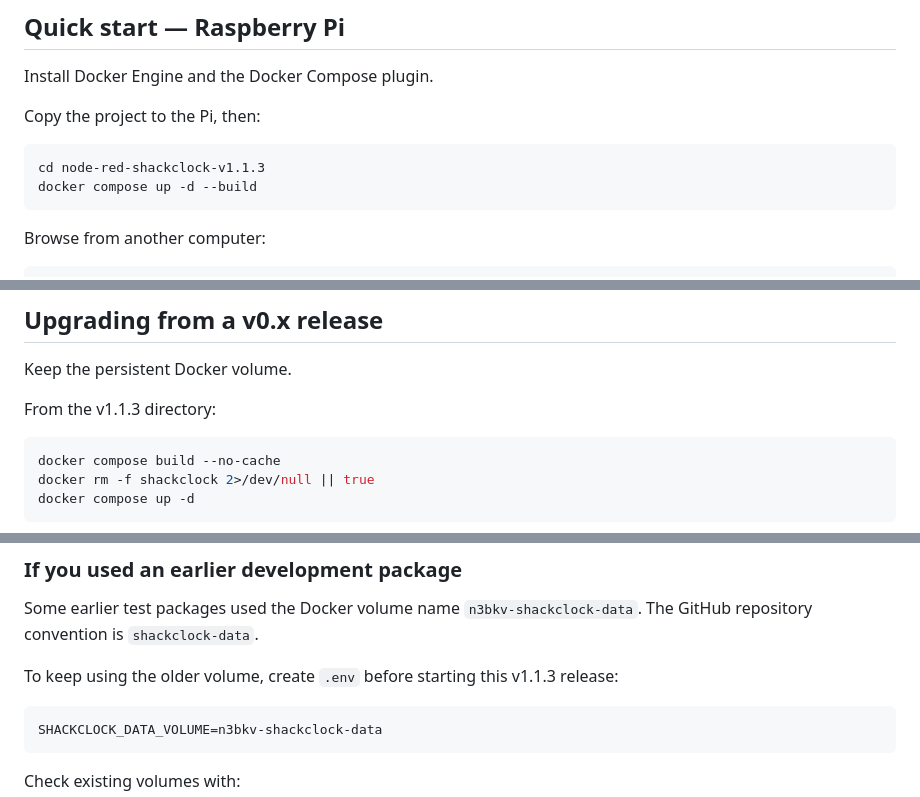
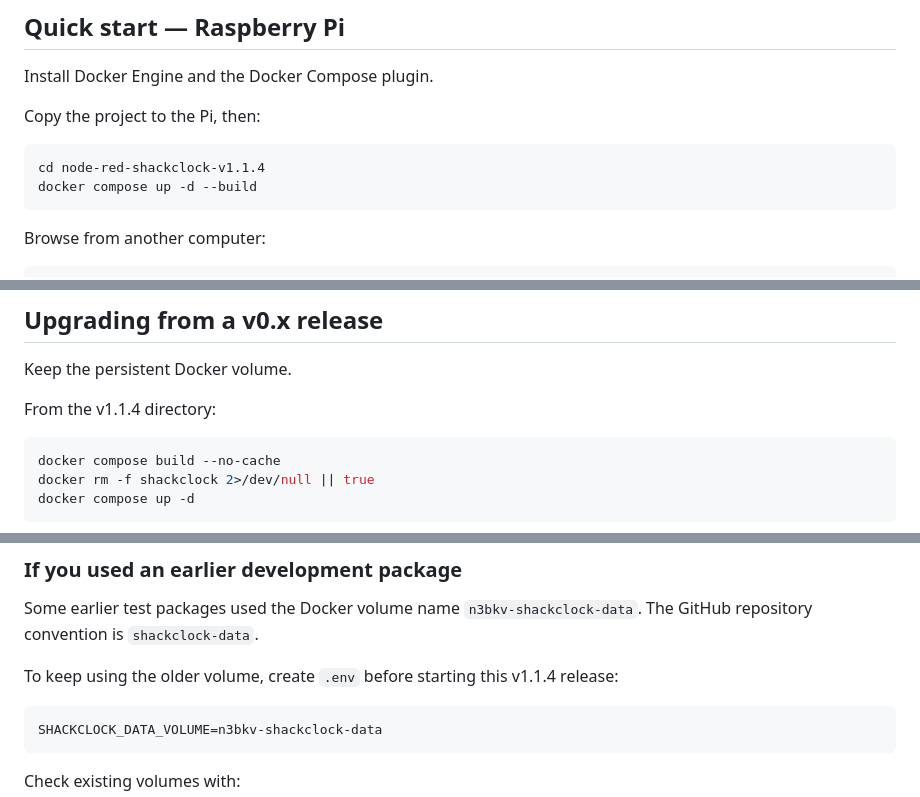
Before and after one commit to n3bkv/node-red-shackclock, a Markdown page: README.md, 3 parts joined by grey strips. GitHub-like rendering.

````diff
--- a/README.md
+++ b/README.md
@@ -703,7 +715,7 @@ Install Docker Engine and the Docker Compose plugin.
 Copy the project to the Pi, then:
 
 ```bash
-cd node-red-shackclock-v1.1.3
+cd node-red-shackclock-v1.1.4
 docker compose up -d --build
 ```
 
@@ -729,7 +741,7 @@ chromium \
 
 Keep the persistent Docker volume.
 
-From the v1.1.3 directory:
+From the v1.1.4 directory:
 
 ```bash
 docker compose build --no-cache
@@ -755,7 +767,7 @@ If Docker reports that the existing volume was created by an older Compose proje
 
 Some earlier test packages used the Docker volume name `n3bkv-shackclock-data`. The GitHub repository convention is `shackclock-data`.
 
-To keep using the older volume, create `.env` before starting this v1.1.3 release:
+To keep using the older volume, create `.env` before starting this v1.1.4 release:
 
 ```text
 SHACKCLOCK_DATA_VOLUME=n3bkv-shackclock-data
````
Also changed, not shown: other parts of README.md (+19 -7 lines).
